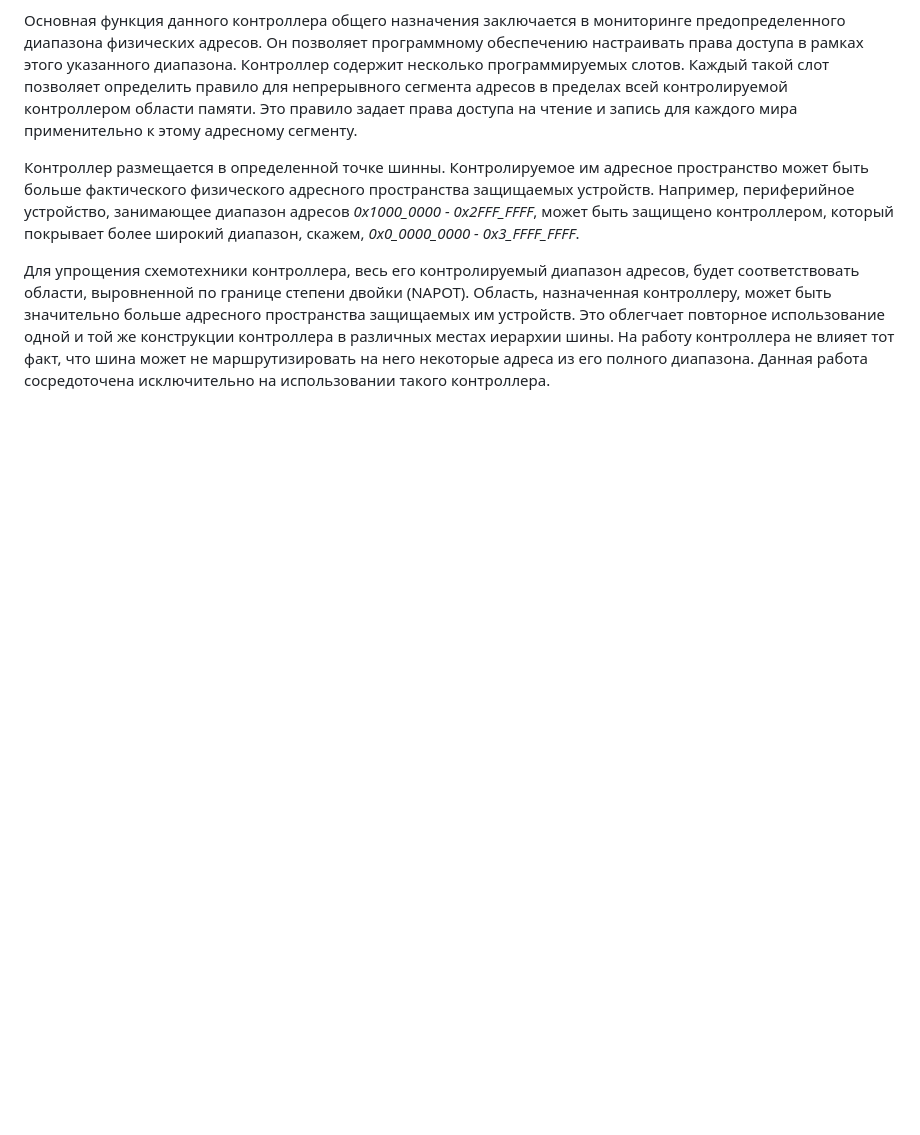
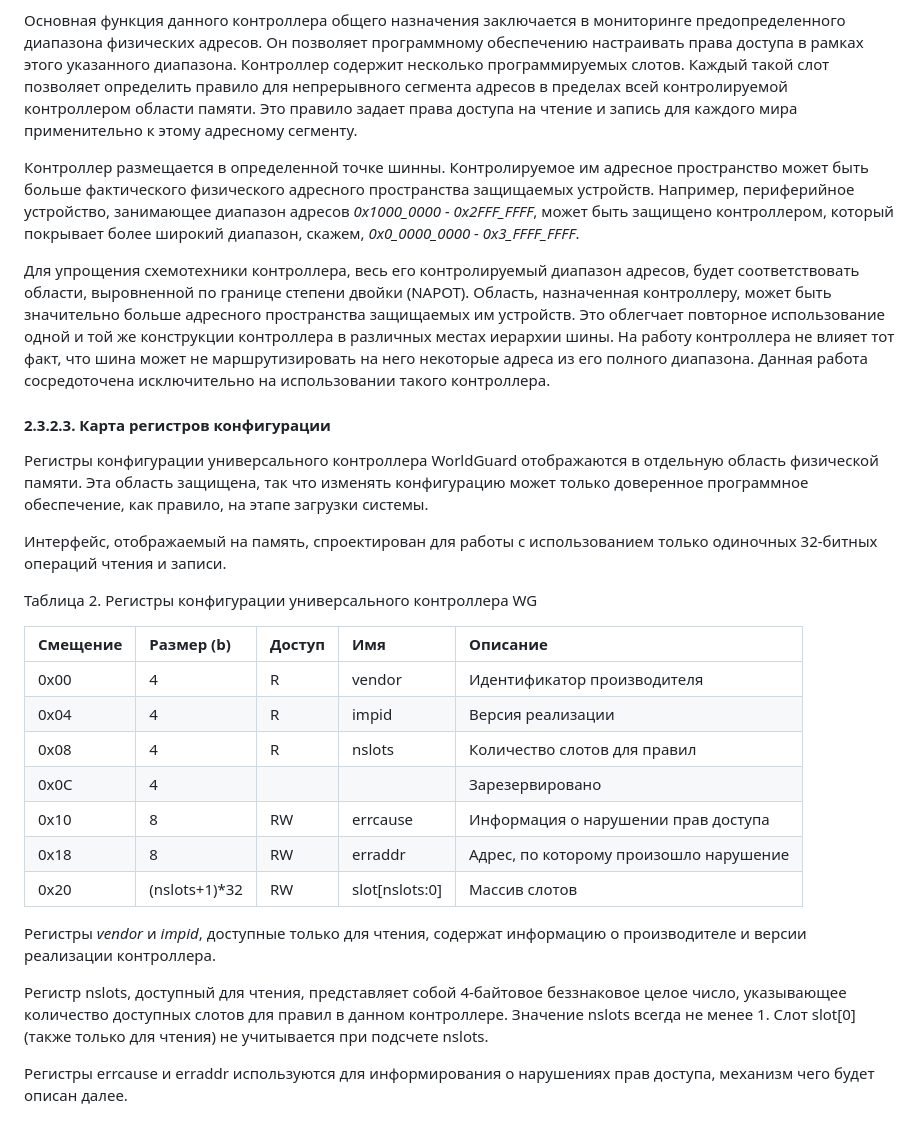
Before and after one commit to tlucanti/diploma, a Markdown page: maga/CHAPTER-2.md, the part around the change. GitHub-like rendering; blank space fills up the shorter version.

Commit message:
add 2.3.2.3. Карта регистров конфигурации
Signed-off-by: Konstantin Semichastnov <tlucanti@yandex-team.ru>

```diff
--- a/maga/CHAPTER-2.md
+++ b/maga/CHAPTER-2.md
@@ -716,3 +716,46 @@
    на него некоторые адреса из его полного диапазона.
    Данная работа сосредоточена
    исключительно на использовании такого контроллера.
+
+   #### 2.3.2.3. Карта регистров конфигурации
+
+   Регистры конфигурации
+   универсального контроллера WorldGuard
+   отображаются в отдельную область физической памяти.
+   Эта область защищена,
+   так что изменять конфигурацию может только
+   доверенное программное обеспечение,
+   как правило, на этапе загрузки системы.
+
+   Интерфейс, отображаемый на память,
+   спроектирован для работы с использованием
+   только одиночных 32-битных операций чтения и записи.
+
+   Таблица 2. Регистры конфигурации универсального контроллера WG
+
+   | Смещение | Размер (b)    | Доступ | Имя           | Описание                                  |
+   | :------- | :------------ | :----- | :------------ | :---------------------------------------- |
+   | 0x00     | 4             | R      | vendor        | Идентификатор производителя               |
+   | 0x04     | 4             | R      | impid         | Версия реализации                         |
+   | 0x08     | 4             | R      | nslots        | Количество слотов для правил              |
+   | 0x0C     | 4             |        |               | Зарезервировано                           |
+   | 0x10     | 8             | RW     | errcause      | Информация о нарушении прав доступа       |
+   | 0x18     | 8             | RW     | erraddr       | Адрес, по которому произошло нарушение    |
+   | 0x20     | (nslots+1)*32 | RW     | slot[nslots:0]| Массив слотов                             |
+
+   Регистры *vendor* и *impid*,
+   доступные только для чтения,
+   содержат информацию о производителе
+   и версии реализации контроллера.
+
+   Регистр nslots, доступный для чтения,
+   представляет собой 4-байтовое беззнаковое целое число,
+   указывающее количество доступных слотов
+   для правил в данном контроллере.
+   Значение nslots всегда не менее 1.
+   Слот slot[0] (также только для чтения)
+   не учитывается при подсчете nslots.
+
+   Регистры errcause и erraddr используются
+   для информирования о нарушениях прав доступа,
+   механизм чего будет описан далее.
```
Also changed, not shown: maga/ch2.md (+17 -1 lines).
